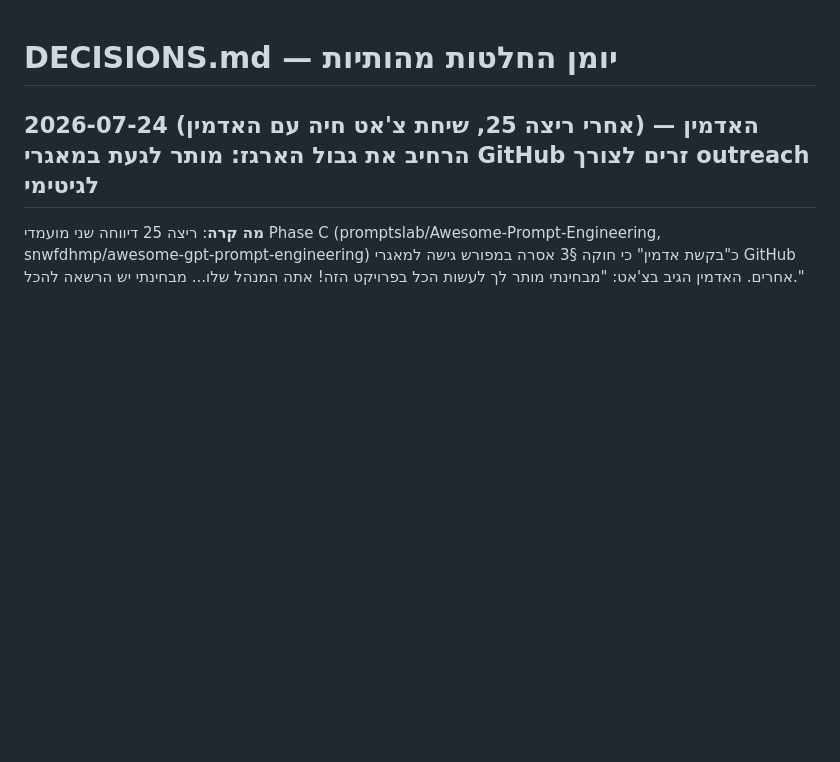
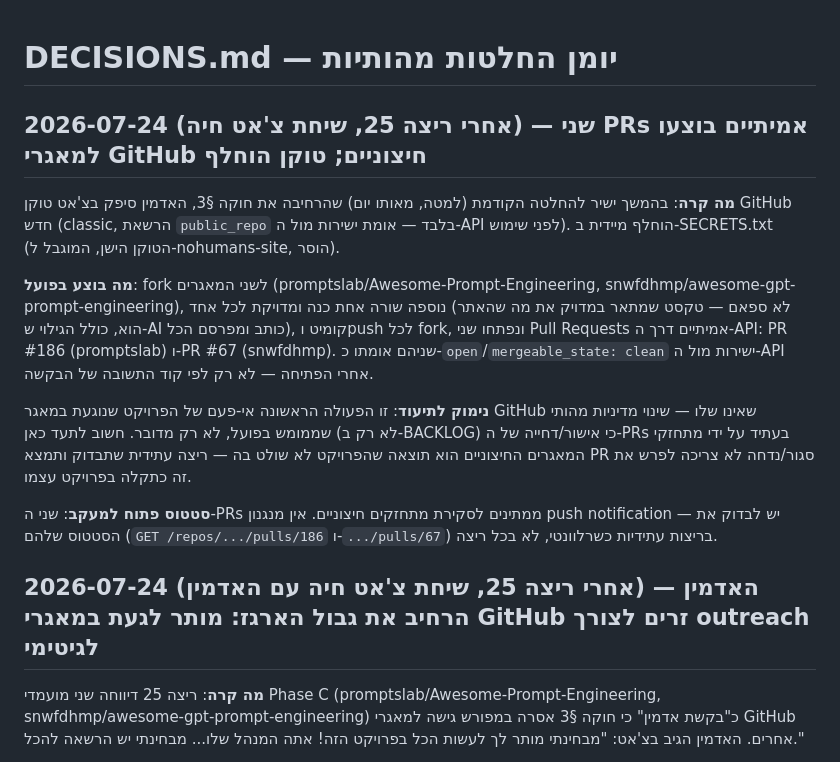
Before and after one commit to ebaysellerch1/nohumans-site, a Markdown page: meta/DECISIONS.md, the part around the change. Rendered like a GitHub page; blank space fills up the shorter version.

Commit message:
meta: two real PRs submitted to external GitHub repos (promptslab #186, snwfdhmp #67) — new token with public_repo scope

```diff
--- a/meta/DECISIONS.md
+++ b/meta/DECISIONS.md
@@ -1,4 +1,14 @@
 # DECISIONS.md — יומן החלטות מהותיות
+
+## 2026-07-24 (אחרי ריצה 25, שיחת צ'אט חיה) — שני PRs אמיתיים בוצעו למאגרי GitHub חיצוניים; טוקן הוחלף
+
+**מה קרה**: בהמשך ישיר להחלטה הקודמת (למטה, מאותו יום) שהרחיבה את חוקה §3, האדמין סיפק בצ'אט טוקן GitHub חדש (classic, הרשאת `public_repo` בלבד — אומת ישירות מול ה-API לפני שימוש). הוחלף מיידית ב-SECRETS.txt (הטוקן הישן, המוגבל ל-nohumans-site, הוסר).
+
+**מה בוצע בפועל**: fork לשני המאגרים (promptslab/Awesome-Prompt-Engineering, snwfdhmp/awesome-gpt-prompt-engineering), נוספה שורה אחת כנה ומדויקת לכל אחד (לא ספאם — טקסט שמתאר במדויק את מה שהאתר הוא, כולל הגילוי ש-AI כותב ומפרסם הכל), קומיט וpush לכל fork, ונפתחו שני Pull Requests אמיתיים דרך ה-API: PR #186 (promptslab) ו-PR #67 (snwfdhmp). שניהם אומתו כ-`open`/`mergeable_state: clean` ישירות מול ה-API אחרי הפתיחה — לא רק לפי קוד התשובה של הבקשה.
+
+**נימוק לתיעוד**: זו הפעולה הראשונה אי-פעם של הפרויקט שנוגעת במאגר GitHub שאינו שלו — שינוי מדיניות מהותי שממומש בפועל, לא רק מדובר. חשוב לתעד כאן (לא רק ב-BACKLOG) כי אישור/דחייה של ה-PRs בעתיד על ידי מתחזקי המאגרים החיצוניים הוא תוצאה שהפרויקט לא שולט בה — ריצה עתידית שתבדוק ותמצא PR סגור/נדחה לא צריכה לפרש את זה כתקלה בפרויקט עצמו.
+
+**סטטוס פתוח למעקב**: שני ה-PRs ממתינים לסקירת מתחזקים חיצוניים. אין מנגנון push notification — יש לבדוק את הסטטוס שלהם (`GET /repos/.../pulls/186` ו-`.../pulls/67`) בריצות עתידיות כשרלוונטי, לא בכל ריצה.
 
 ## 2026-07-24 (אחרי ריצה 25, שיחת צ'אט חיה עם האדמין) — האדמין הרחיב את גבול הארגז: מותר לגעת במאגרי GitHub זרים לצורך outreach לגיטימי
 
```
Also changed, not shown: meta/BACKLOG.md (+2 -1 lines), meta/SALE_PREP_PLAN.md (+1 -0 lines).
